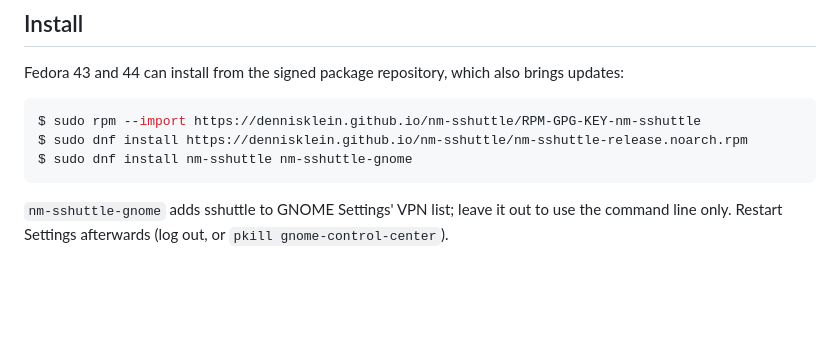
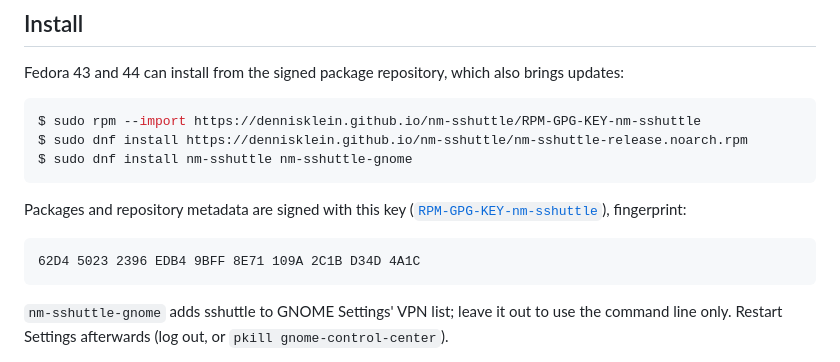
Before and after one commit to dennisklein/nm-sshuttle, a Markdown page: README.md, the part around the change. Rendered like a GitHub page; blank space fills up the shorter version.

Commit message:
docs(readme): show the repository signing key's fingerprint
- Put it right below the dnf install commands, so users can check the key
  they import.

````diff
--- a/README.md
+++ b/README.md
@@ -36,6 +36,14 @@ brings updates:
 $ sudo rpm --import https://dennisklein.github.io/nm-sshuttle/RPM-GPG-KEY-nm-sshuttle
 $ sudo dnf install https://dennisklein.github.io/nm-sshuttle/nm-sshuttle-release.noarch.rpm
 $ sudo dnf install nm-sshuttle nm-sshuttle-gnome
+```
+
+Packages and repository metadata are signed with this key
+([`RPM-GPG-KEY-nm-sshuttle`](packaging/nm-sshuttle-release/RPM-GPG-KEY-nm-sshuttle)),
+fingerprint:
+
+```
+62D4 5023 2396 EDB4 9BFF 8E71 109A 2C1B D34D 4A1C
 ```
 
 `nm-sshuttle-gnome` adds sshuttle to GNOME Settings' VPN list; leave it out
````
